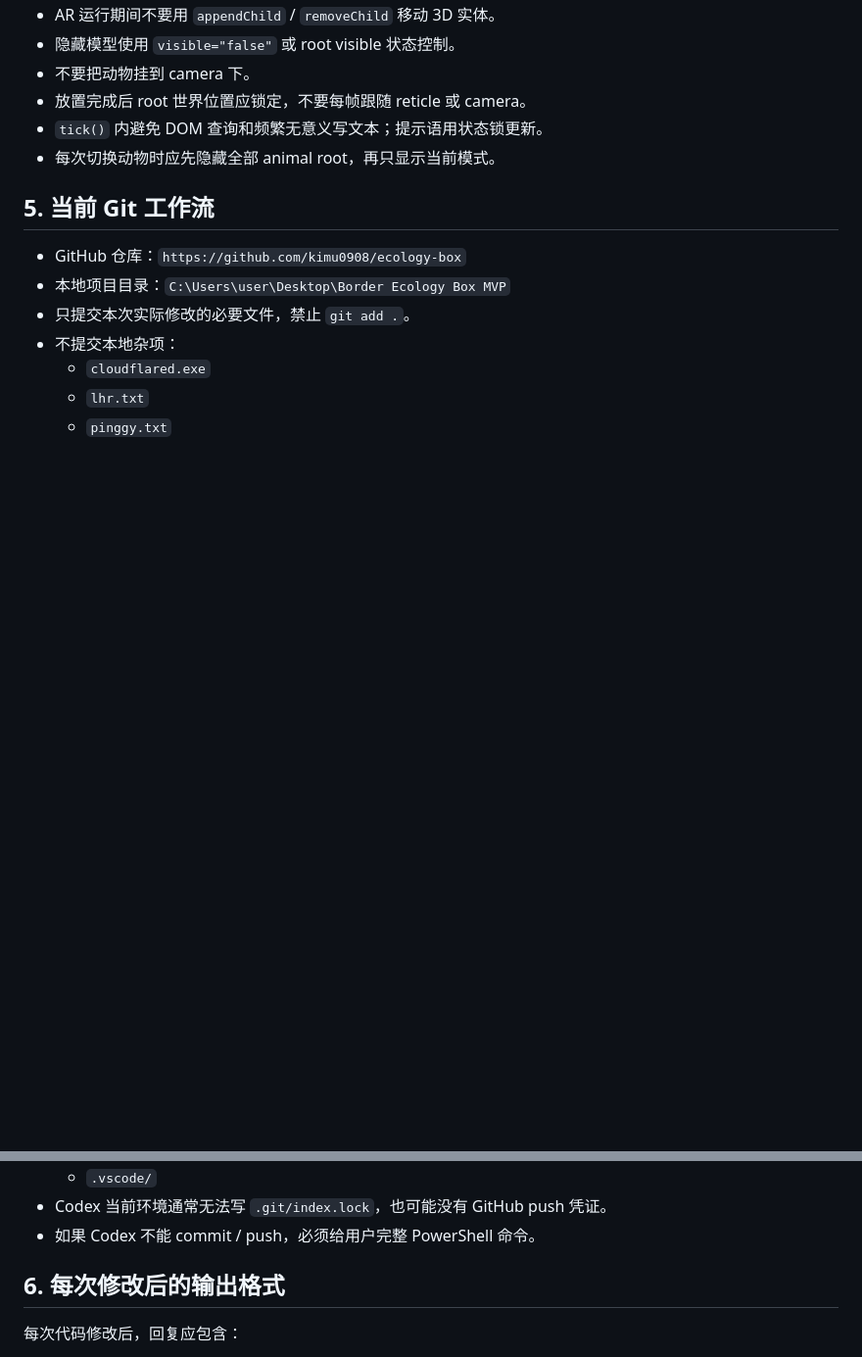
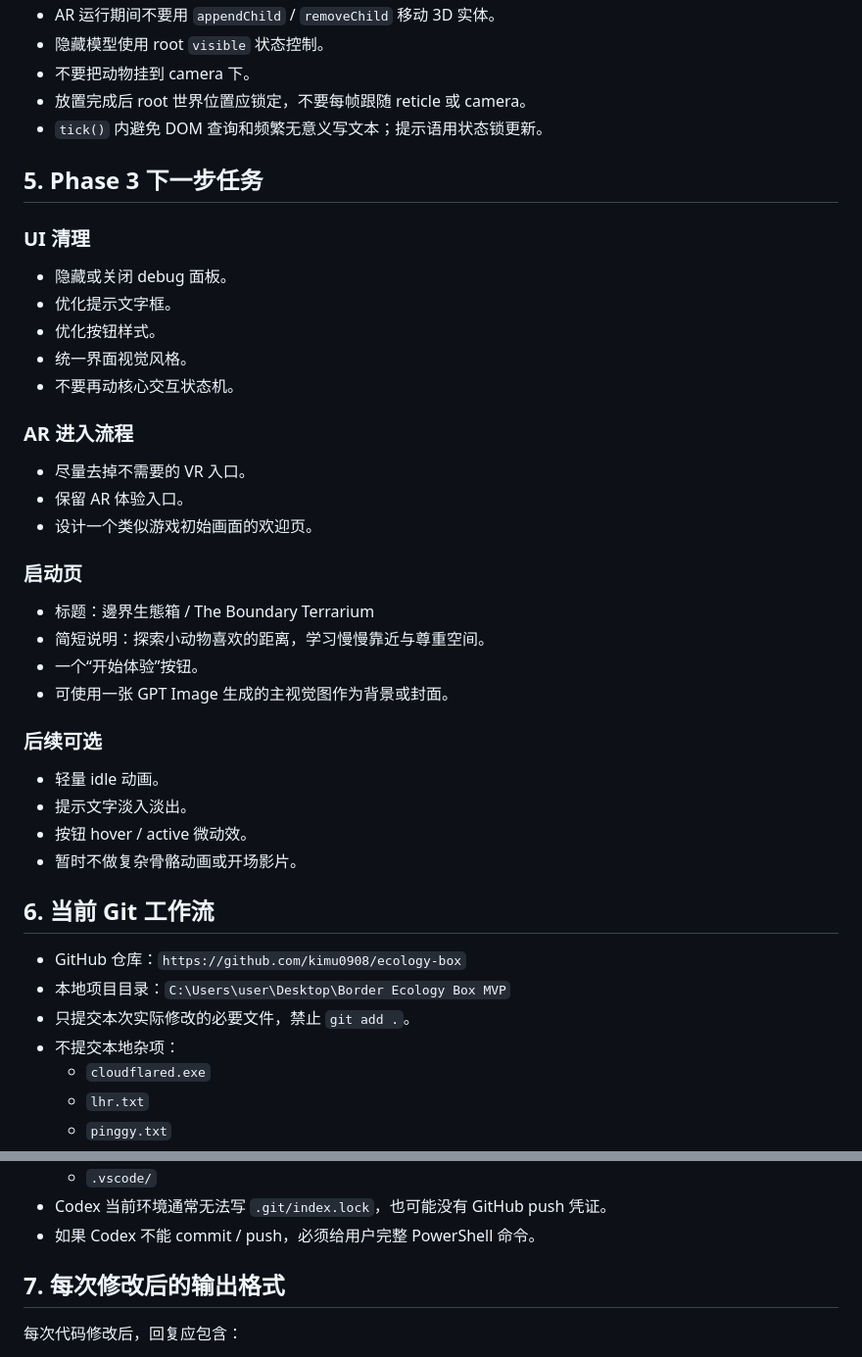
Before and after one commit to kimu0908/ecology-box, a Markdown page: engineering_state.md, 2 parts joined by grey strips. Shown at 98% size. Drawn GitHub-style; blank space fills up the shorter version.

```diff
--- a/engineering_state.md
+++ b/engineering_state.md
@@ -66,11 +67,40 @@
 - AR 运行期间不要用 `appendChild` / `removeChild` 移动 3D 实体。
-- 隐藏模型使用 `visible="false"` 或 root visible 状态控制。
+- 隐藏模型使用 root `visible` 状态控制。
 - 不要把动物挂到 camera 下。
 - 放置完成后 root 世界位置应锁定，不要每帧跟随 reticle 或 camera。
 - `tick()` 内避免 DOM 查询和频繁无意义写文本；提示语用状态锁更新。
-- 每次切换动物时应先隐藏全部 animal root，再只显示当前模式。
 
-## 5. 当前 Git 工作流
+## 5. Phase 3 下一步任务
+
+### UI 清理
+
+- 隐藏或关闭 debug 面板。
+- 优化提示文字框。
+- 优化按钮样式。
+- 统一界面视觉风格。
+- 不要再动核心交互状态机。
+
+### AR 进入流程
+
+- 尽量去掉不需要的 VR 入口。
+- 保留 AR 体验入口。
+- 设计一个类似游戏初始画面的欢迎页。
+
+### 启动页
+
+- 标题：邊界生態箱 / The Boundary Terrarium
+- 简短说明：探索小动物喜欢的距离，学习慢慢靠近与尊重空间。
+- 一个“开始体验”按钮。
+- 可使用一张 GPT Image 生成的主视觉图作为背景或封面。
+
+### 后续可选
+
+- 轻量 idle 动画。
+- 提示文字淡入淡出。
+- 按钮 hover / active 微动效。
+- 暂时不做复杂骨骼动画或开场影片。
+
+## 6. 当前 Git 工作流
 
 - GitHub 仓库：`https://github.com/kimu0908/ecology-box`
 - 本地项目目录：`C:\Users\user\Desktop\Border Ecology Box MVP`
@@ -84,7 +114,7 @@
 - Codex 当前环境通常无法写 `.git/index.lock`，也可能没有 GitHub push 凭证。
 - 如果 Codex 不能 commit / push，必须给用户完整 PowerShell 命令。
 
-## 6. 每次修改后的输出格式
+## 7. 每次修改后的输出格式
 
 每次代码修改后，回复应包含：
 
```
Also changed, not shown: other parts of engineering_state.md (+47 -72 lines).
